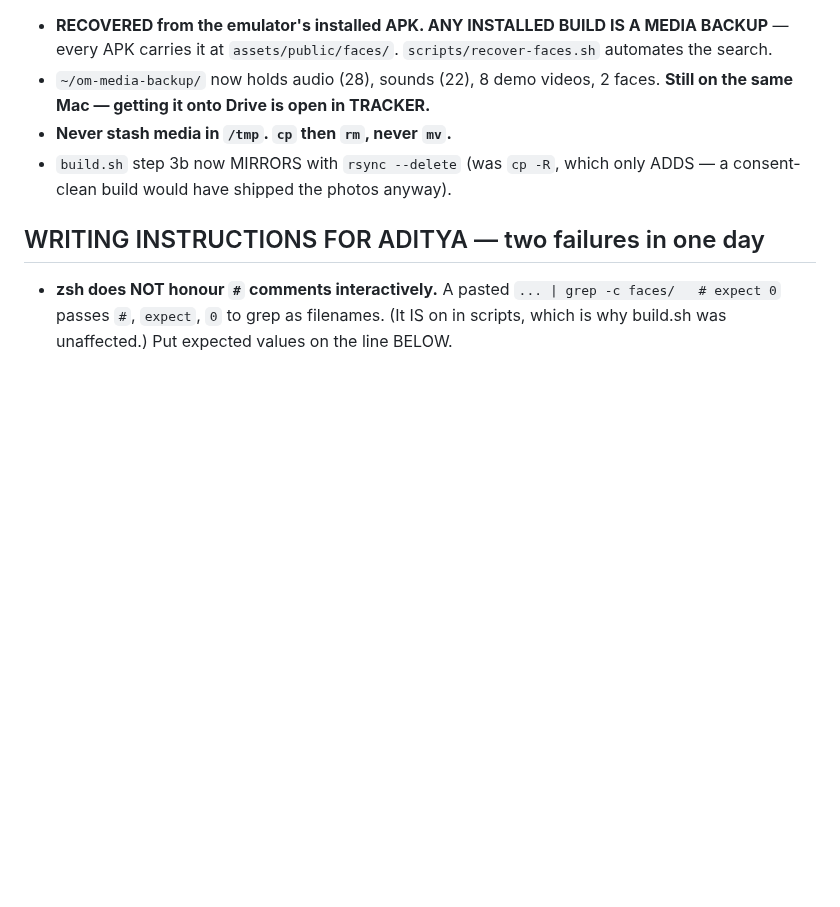
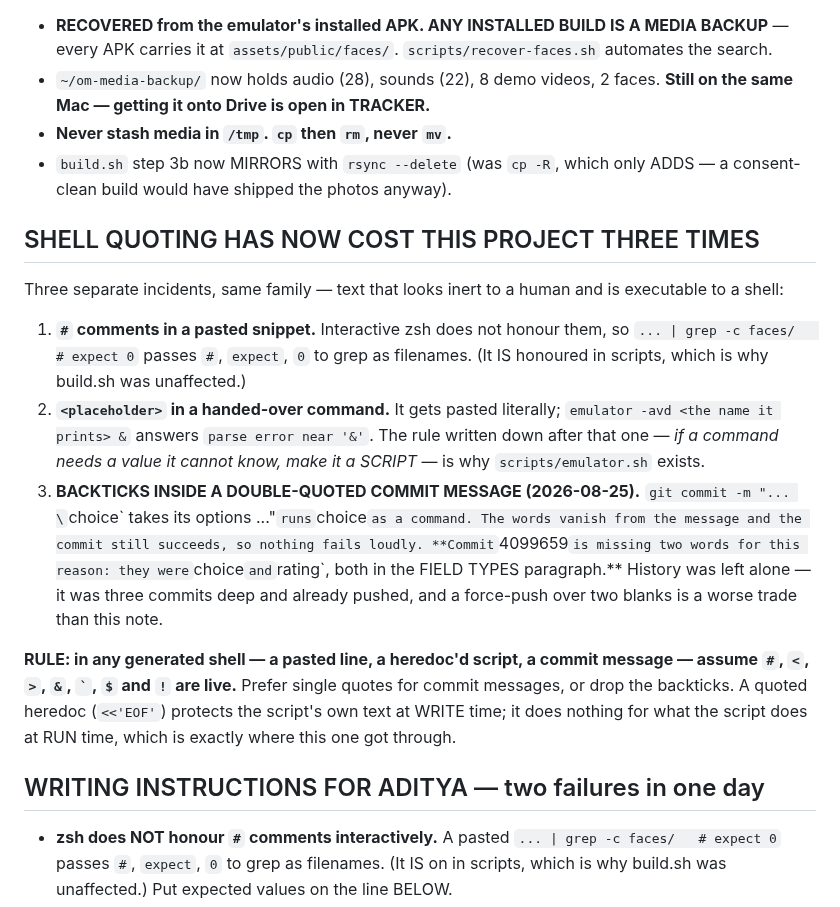
Before and after one commit to Adistor777/om-cane-training, a Markdown page: MEMORY.md, the part around the change. GitHub-like rendering; blank space fills up the shorter version.

Commit message:
MEMORY: shell quoting has cost this project three times, note the third

```diff
--- a/MEMORY.md
+++ b/MEMORY.md
@@ -853,6 +853,31 @@ gitignored so no second copy existed. Gone from the repo, from `www/` (the new
 - **Never stash media in `/tmp`. `cp` then `rm`, never `mv`.**
 - `build.sh` step 3b now MIRRORS with `rsync --delete` (was `cp -R`, which only
   ADDS — a consent-clean build would have shipped the photos anyway).
+
+## SHELL QUOTING HAS NOW COST THIS PROJECT THREE TIMES
+Three separate incidents, same family — text that looks inert to a human and is
+executable to a shell:
+
+1. **`#` comments in a pasted snippet.** Interactive zsh does not honour them,
+   so `... | grep -c faces/   # expect 0` passes `#`, `expect`, `0` to grep as
+   filenames. (It IS honoured in scripts, which is why build.sh was unaffected.)
+2. **`<placeholder>` in a handed-over command.** It gets pasted literally;
+   `emulator -avd <the name it prints> &` answers `parse error near '&'`. The
+   rule written down after that one — *if a command needs a value it cannot
+   know, make it a SCRIPT* — is why `scripts/emulator.sh` exists.
+3. **BACKTICKS INSIDE A DOUBLE-QUOTED COMMIT MESSAGE (2026-08-25).**
+   `git commit -m "... \`choice\` takes its options ..."` runs `choice` as a
+   command. The words vanish from the message and the commit still succeeds, so
+   nothing fails loudly. **Commit `4099659` is missing two words for this
+   reason: they were `choice` and `rating`, both in the FIELD TYPES paragraph.**
+   History was left alone — it was three commits deep and already pushed, and a
+   force-push over two blanks is a worse trade than this note.
+
+**RULE: in any generated shell — a pasted line, a heredoc'd script, a commit
+message — assume `#`, `<`, `>`, `&`, `` ` ``, `$` and `!` are live.** Prefer
+single quotes for commit messages, or drop the backticks. A quoted heredoc
+(`<<'EOF'`) protects the script's own text at WRITE time; it does nothing for
+what the script does at RUN time, which is exactly where this one got through.
 
 ## WRITING INSTRUCTIONS FOR ADITYA — two failures in one day
 - **zsh does NOT honour `#` comments interactively.** A pasted
```
